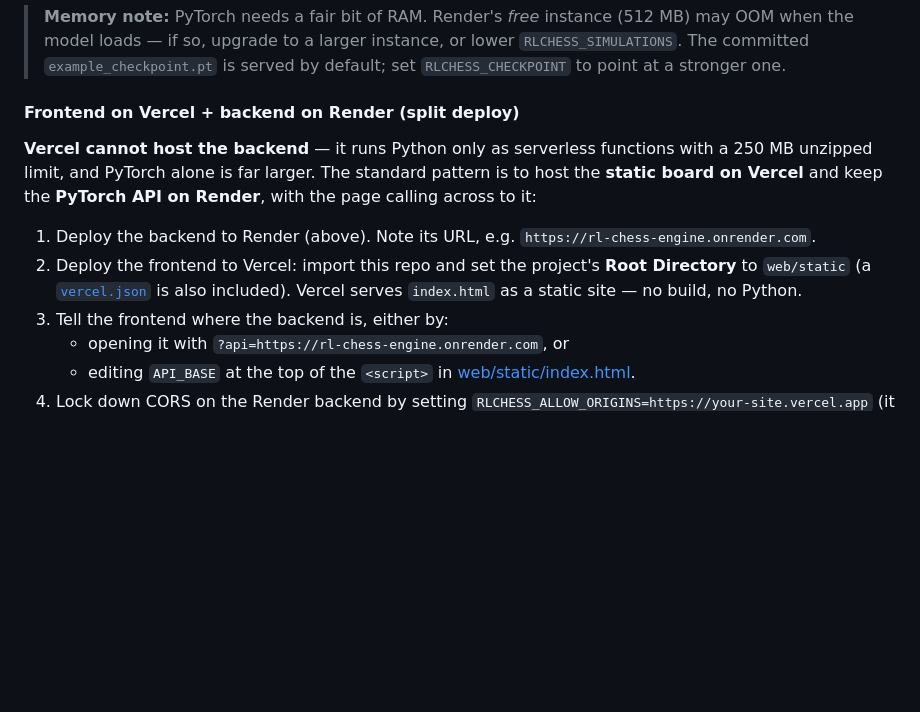
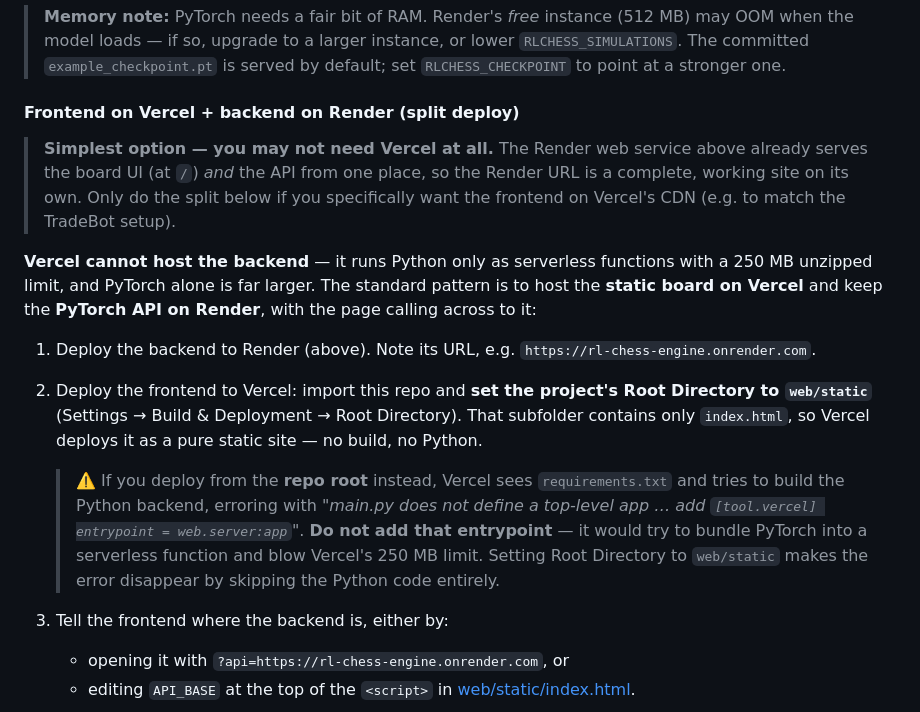
Before and after one commit to Danny-397/RL-Chess-Engine, a Markdown page: README.md, the part around the change. Drawn GitHub-style; blank space fills up the shorter version.

Commit message:
Clarify Vercel deploy: static-only root dir; Render can serve both
- Warn against following Vercel's "add entrypoint = web.server:app" hint, which
  tries to bundle PyTorch into a serverless function (250 MB limit) and fails;
  the fix is to set Vercel's Root Directory to web/static so it skips the Python
- Note that the Render web service already serves the UI + API together, so a
  Vercel split is optional

Co-Authored-By: Claude Opus 4.8 <noreply@anthropic.com>

```diff
--- a/README.md
+++ b/README.md
@@ -146,6 +146,11 @@ Two gotchas the blueprint already handles:
 
 #### Frontend on Vercel + backend on Render (split deploy)
 
+> **Simplest option — you may not need Vercel at all.** The Render web service
+> above already serves the board UI (at `/`) *and* the API from one place, so the
+> Render URL is a complete, working site on its own. Only do the split below if you
+> specifically want the frontend on Vercel's CDN (e.g. to match the TradeBot setup).
+
 **Vercel cannot host the backend** — it runs Python only as serverless functions
 with a 250 MB unzipped limit, and PyTorch alone is far larger. The standard
 pattern is to host the **static board on Vercel** and keep the **PyTorch API on
@@ -153,9 +158,17 @@ Render**, with the page calling across to it:
 
 1. Deploy the backend to Render (above). Note its URL, e.g.
    `https://rl-chess-engine.onrender.com`.
-2. Deploy the frontend to Vercel: import this repo and set the project's
-   **Root Directory** to `web/static` (a [`vercel.json`](vercel.json) is also
-   included). Vercel serves `index.html` as a static site — no build, no Python.
+2. Deploy the frontend to Vercel: import this repo and **set the project's Root
+   Directory to `web/static`** (Settings → Build & Deployment → Root Directory).
+   That subfolder contains only `index.html`, so Vercel deploys it as a pure
+   static site — no build, no Python.
+
+   > ⚠️ If you deploy from the **repo root** instead, Vercel sees `requirements.txt`
+   > and tries to build the Python backend, erroring with *"main.py does not define
+   > a top-level app … add `[tool.vercel] entrypoint = web.server:app`"*. **Do not
+   > add that entrypoint** — it would try to bundle PyTorch into a serverless
+   > function and blow Vercel's 250 MB limit. Setting Root Directory to `web/static`
+   > makes the error disappear by skipping the Python code entirely.
 3. Tell the frontend where the backend is, either by:
    - opening it with `?api=https://rl-chess-engine.onrender.com`, or
    - editing `API_BASE` at the top of the `<script>` in
```
